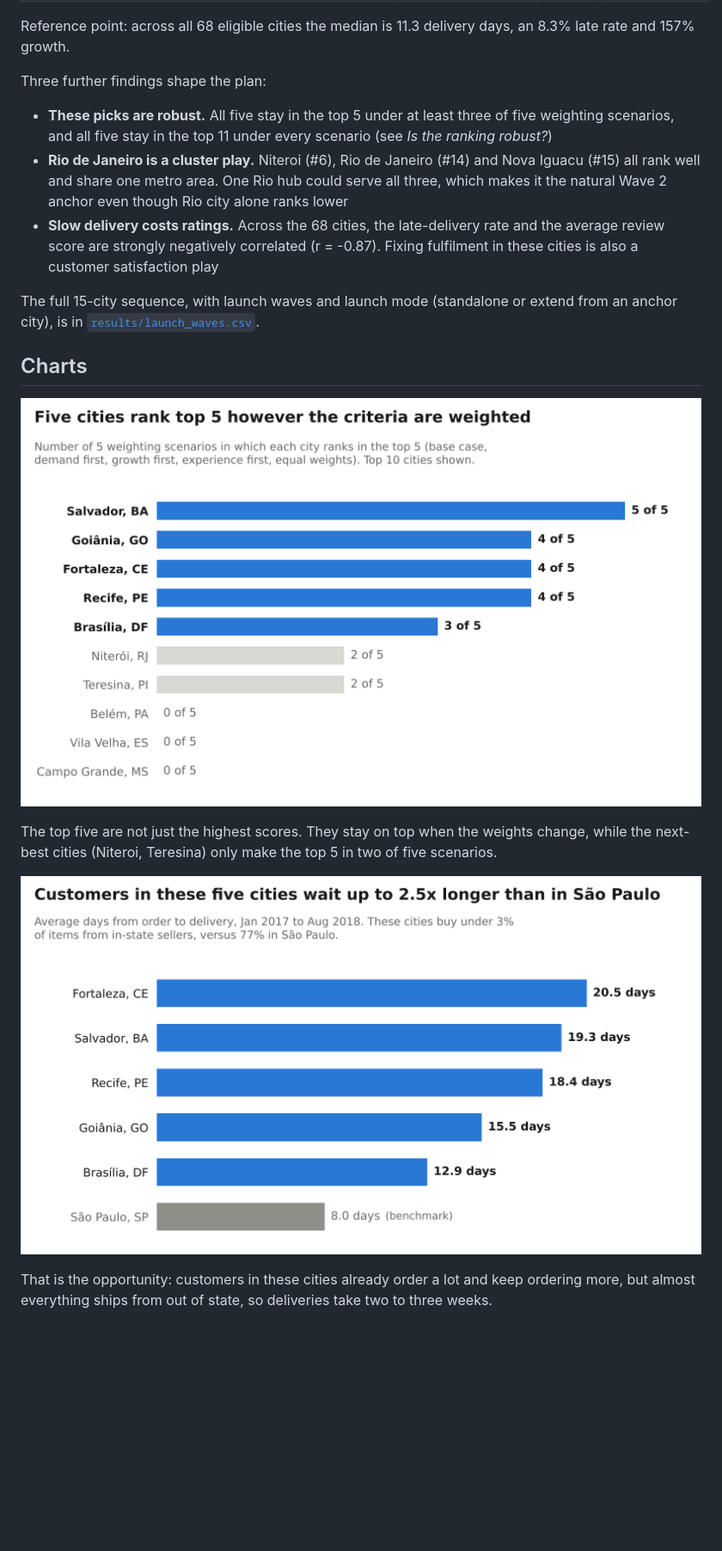
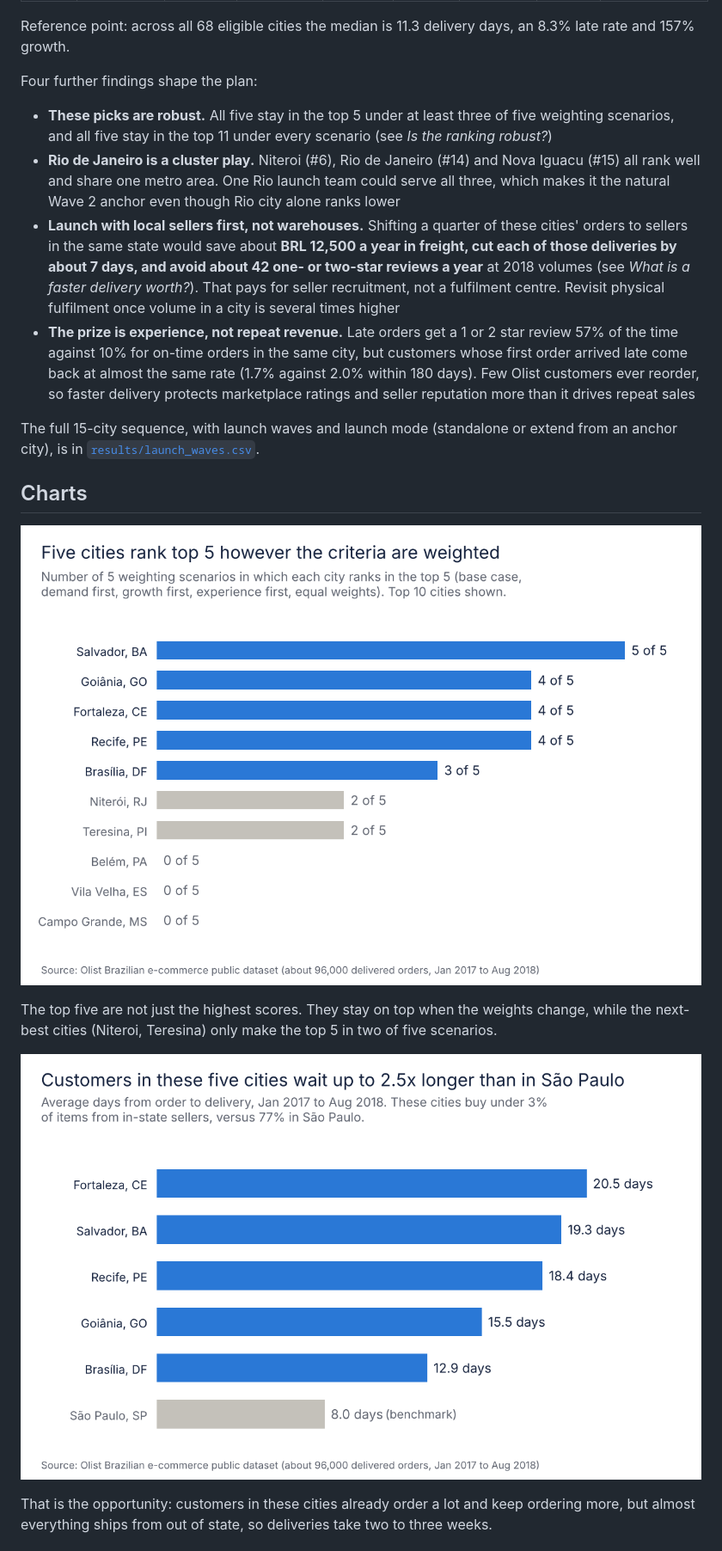
Before and after one commit to ekene-ok/city-expansion-scorecard, a Markdown page: README.md, the part around one of its changes. Shown at 86% size. GitHub-like rendering; pictures changed too: charts/01_launch_ranking.png, charts/02_delivery_gap.png; blank space fills up the shorter version.

Commit message:
Size the prize: order-level value of faster local delivery, launch-mode recommendation, brand chart style

```diff
--- a/README.md
+++ b/README.md
@@ -24,11 +24,12 @@ This is the same decision a delivery marketplace makes when it chooses its next
 
 Reference point: across all 68 eligible cities the median is 11.3 delivery days, an 8.3% late rate and 157% growth.
 
-Three further findings shape the plan:
+Four further findings shape the plan:
 
 - **These picks are robust.** All five stay in the top 5 under at least three of five weighting scenarios, and all five stay in the top 11 under every scenario (see *Is the ranking robust?*)
-- **Rio de Janeiro is a cluster play.** Niteroi (#6), Rio de Janeiro (#14) and Nova Iguacu (#15) all rank well and share one metro area. One Rio hub could serve all three, which makes it the natural Wave 2 anchor even though Rio city alone ranks lower
-- **Slow delivery costs ratings.** Across the 68 cities, the late-delivery rate and the average review score are strongly negatively correlated (r = -0.87). Fixing fulfilment in these cities is also a customer satisfaction play
+- **Rio de Janeiro is a cluster play.** Niteroi (#6), Rio de Janeiro (#14) and Nova Iguacu (#15) all rank well and share one metro area. One Rio launch team could serve all three, which makes it the natural Wave 2 anchor even though Rio city alone ranks lower
+- **Launch with local sellers first, not warehouses.** Shifting a quarter of these cities' orders to sellers in the same state would save about **BRL 12,500 a year in freight, cut each of those deliveries by about 7 days, and avoid about 42 one- or two-star reviews a year** at 2018 volumes (see *What is a faster delivery worth?*). That pays for seller recruitment, not a fulfilment centre. Revisit physical fulfilment once volume in a city is several times higher
+- **The prize is experience, not repeat revenue.** Late orders get a 1 or 2 star review 57% of the time against 10% for on-time orders in the same city, but customers whose first order arrived late come back at almost the same rate (1.7% against 2.0% within 180 days). Few Olist customers ever reorder, so faster delivery protects marketplace ratings and seller reputation more than it drives repeat sales
 
 The full 15-city sequence, with launch waves and launch mode (standalone or extend from an anchor city), is in [`results/launch_waves.csv`](results/launch_waves.csv).
 
```
Also changed, not shown: other parts of README.md (+31 -1 lines), charts/03_reviews_by_delivery_time.png (added), 10 other files.
